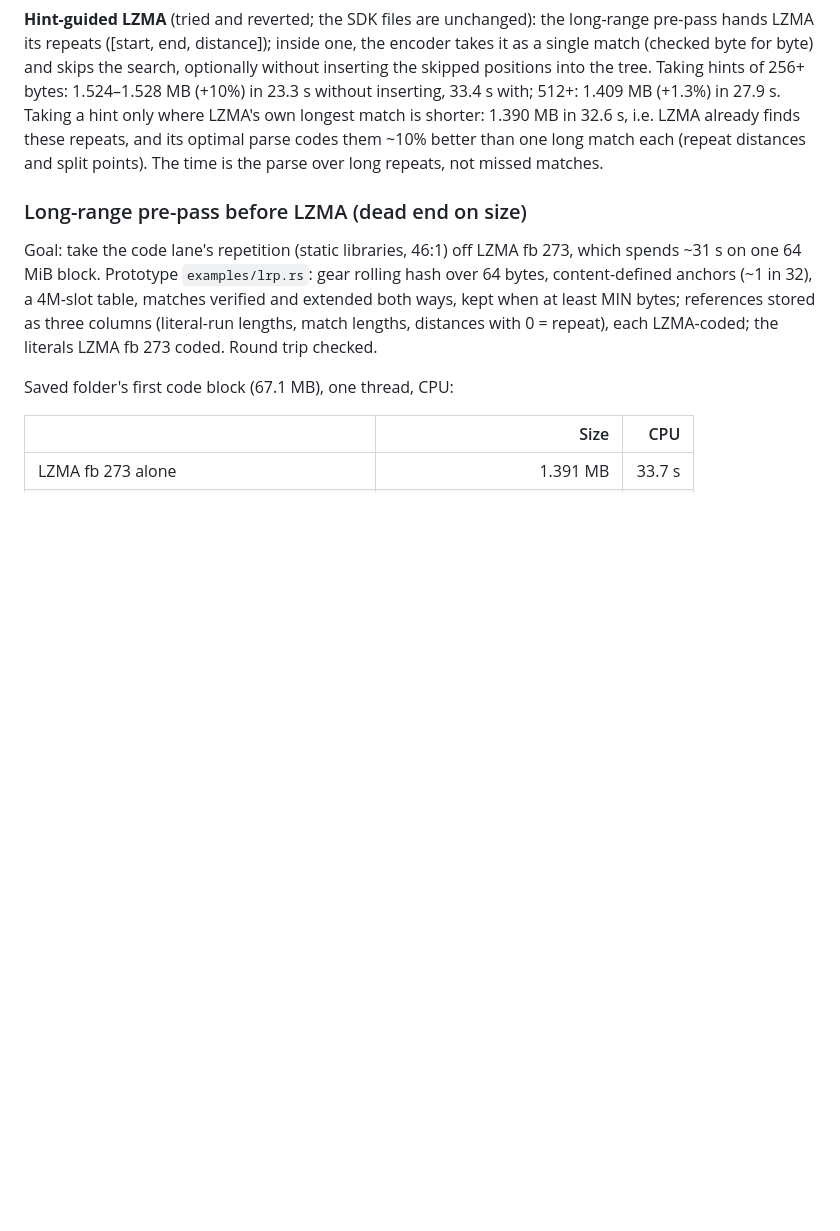
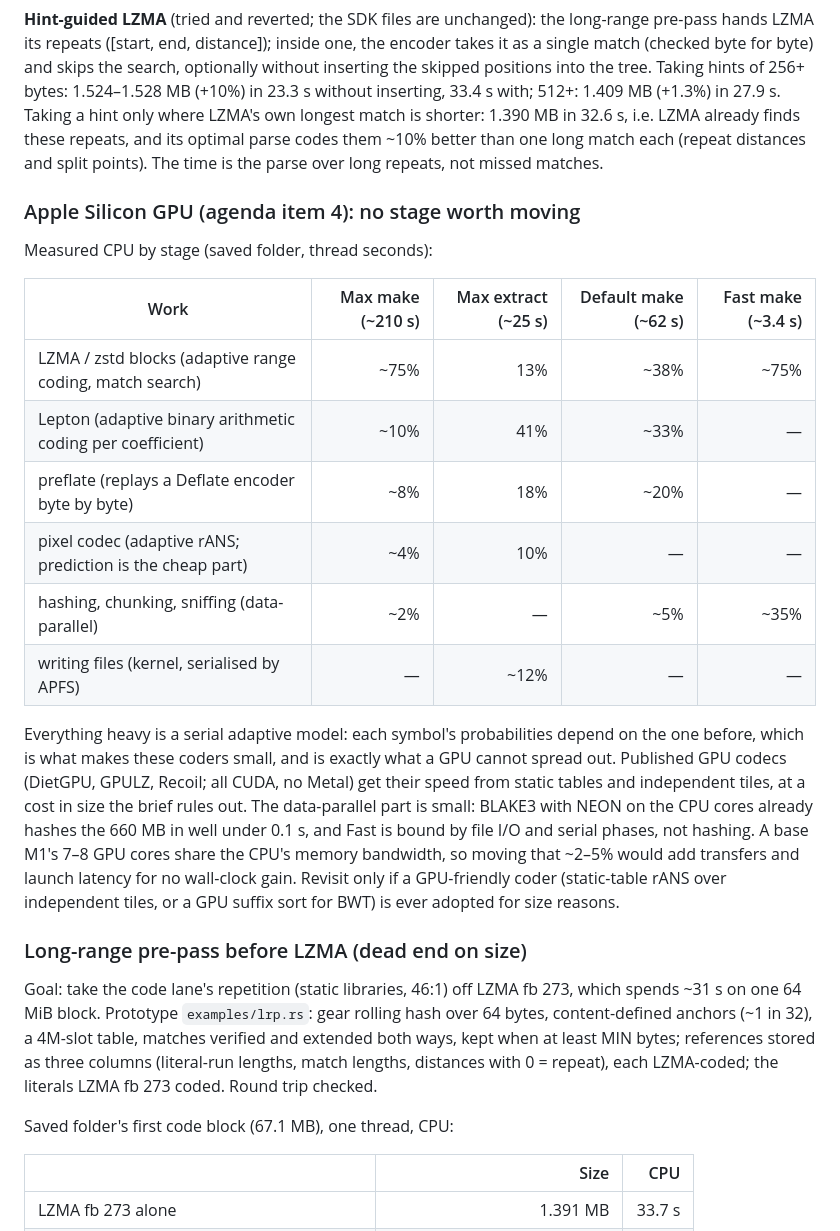
Before and after one commit to EnigmaticZee/zipling, a Markdown page: docs/RESEARCH.md, the part around one of its changes. GitHub-like rendering; blank space fills up the shorter version.

```diff
--- a/docs/RESEARCH.md
+++ b/docs/RESEARCH.md
@@ -790,6 +793,30 @@ repeats, and its optimal parse codes them ~10% better than one long match each
 (repeat distances and split points). The time is the parse over long repeats,
 not missed matches.
 
+### Apple Silicon GPU (agenda item 4): no stage worth moving
+
+Measured CPU by stage (saved folder, thread seconds):
+
+| Work | Max make (~210 s) | Max extract (~25 s) | Default make (~62 s) | Fast make (~3.4 s) |
+|---|---:|---:|---:|---:|
+| LZMA / zstd blocks (adaptive range coding, match search) | ~75% | 13% | ~38% | ~75% |
+| Lepton (adaptive binary arithmetic coding per coefficient) | ~10% | 41% | ~33% | — |
+| preflate (replays a Deflate encoder byte by byte) | ~8% | 18% | ~20% | — |
+| pixel codec (adaptive rANS; prediction is the cheap part) | ~4% | 10% | — | — |
+| hashing, chunking, sniffing (data-parallel) | ~2% | — | ~5% | ~35% |
+| writing files (kernel, serialised by APFS) | — | ~12% | — | — |
+
+Everything heavy is a serial adaptive model: each symbol's probabilities depend
+on the one before, which is what makes these coders small, and is exactly what a
+GPU cannot spread out. Published GPU codecs (DietGPU, GPULZ, Recoil; all CUDA, no
+Metal) get their speed from static tables and independent tiles, at a cost in
+size the brief rules out. The data-parallel part is small: BLAKE3 with NEON on
+the CPU cores already hashes the 660 MB in well under 0.1 s, and Fast is bound by
+file I/O and serial phases, not hashing. A base M1's 7–8 GPU cores share the CPU's
+memory bandwidth, so moving that ~2–5% would add transfers and launch latency for
+no wall-clock gain. Revisit only if a GPU-friendly coder (static-table rANS over
+independent tiles, or a GPU suffix sort for BWT) is ever adopted for size reasons.
+
 ### Long-range pre-pass before LZMA (dead end on size)
 
 Goal: take the code lane's repetition (static libraries, 46:1) off LZMA fb 273,
```
Also changed, not shown: other parts of docs/RESEARCH.md (+19 -14 lines).
